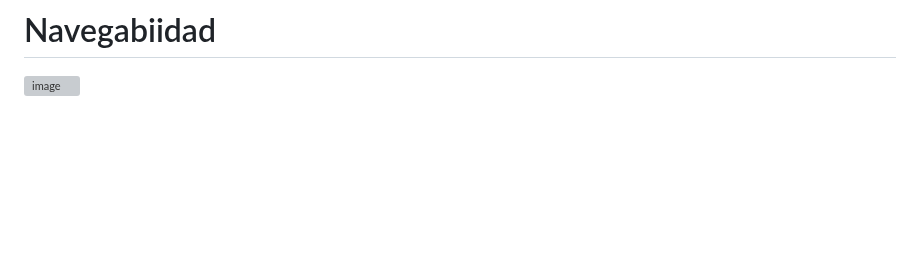
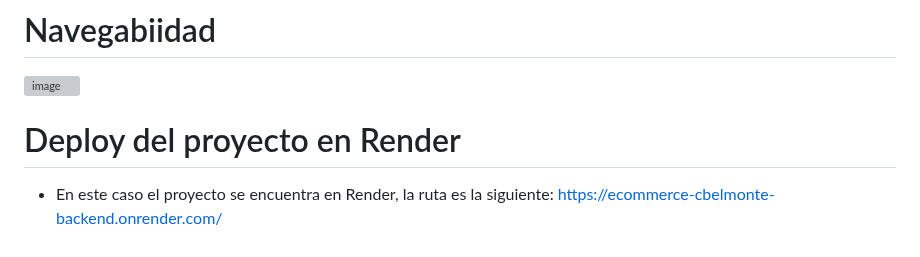
Before and after one commit to carlosmbelmonte/repoBackend, a Markdown page: Proyecto_Final/EntregaFinal/README.md, the part around the change. Rendered like a GitHub page; blank space fills up the shorter version; grey boxes are pictures that could not be loaded.

Commit message:
Se actualiza el readme

```diff
--- a/Proyecto_Final/EntregaFinal/README.md
+++ b/Proyecto_Final/EntregaFinal/README.md
@@ -145,3 +145,7 @@ Los requisitos extra son funcionalidades opcionales que no se incluyen en los cr
 
 # Navegabiidad
 ![image](https://github.com/carlosmbelmonte/repoBackend/blob/main/Proyecto_Final/EntregaFinal/public/imagen/ProyectoFinal-ecommerce.gif)
+
+# Deploy del proyecto en Render
+- En este caso el proyecto se encuentra en Render, la ruta es la siguiente:
+https://ecommerce-cbelmonte-backend.onrender.com/
```
